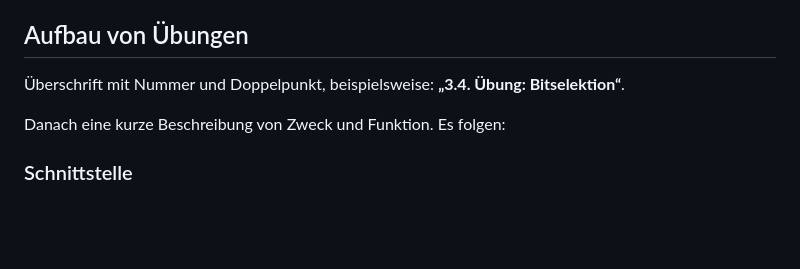
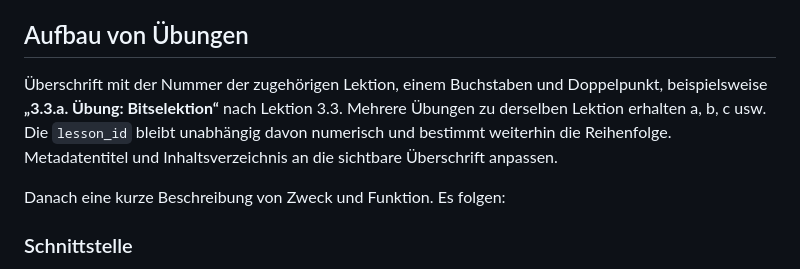
Before and after one commit to joernhoffmann/VerilogTutorial-ES1, a Markdown page: skills/hdlab-kurs/SKILL.md, the part around the change. GitHub-like rendering; blank space fills up the shorter version.

Commit message:
Nummerierung der Aufgaben überarbeitet

```diff
--- a/skills/hdlab-kurs/SKILL.md
+++ b/skills/hdlab-kurs/SKILL.md
@@ -48,8 +48,11 @@ anpassen; keine umfassende Umstrukturierung ohne Auftrag.
 
 ## Aufbau von Übungen
 
-Überschrift mit Nummer und Doppelpunkt, beispielsweise:
-**„3.4. Übung: Bitselektion“**.
+Überschrift mit der Nummer der zugehörigen Lektion, einem Buchstaben und
+Doppelpunkt, beispielsweise **„3.3.a. Übung: Bitselektion“** nach Lektion 3.3.
+Mehrere Übungen zu derselben Lektion erhalten a, b, c usw. Die `lesson_id`
+bleibt unabhängig davon numerisch und bestimmt weiterhin die Reihenfolge.
+Metadatentitel und Inhaltsverzeichnis an die sichtbare Überschrift anpassen.
 
 Danach eine kurze Beschreibung von Zweck und Funktion. Es folgen:
 
```
Also changed, not shown: ES1Tutorial.md (+42 -42 lines).
